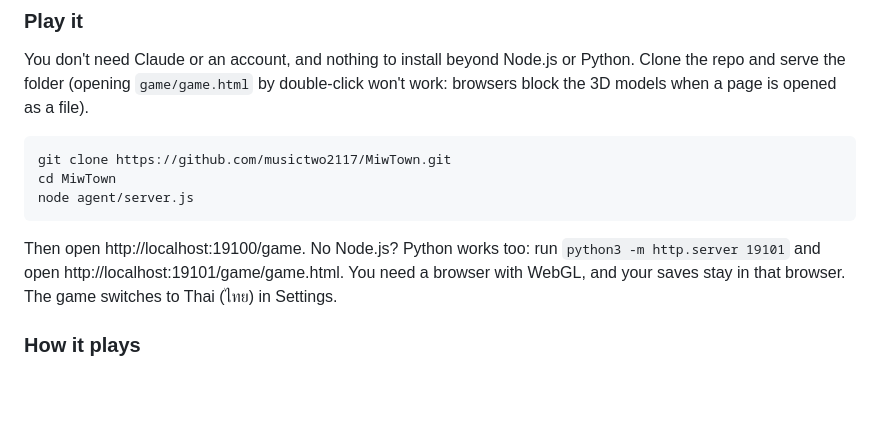
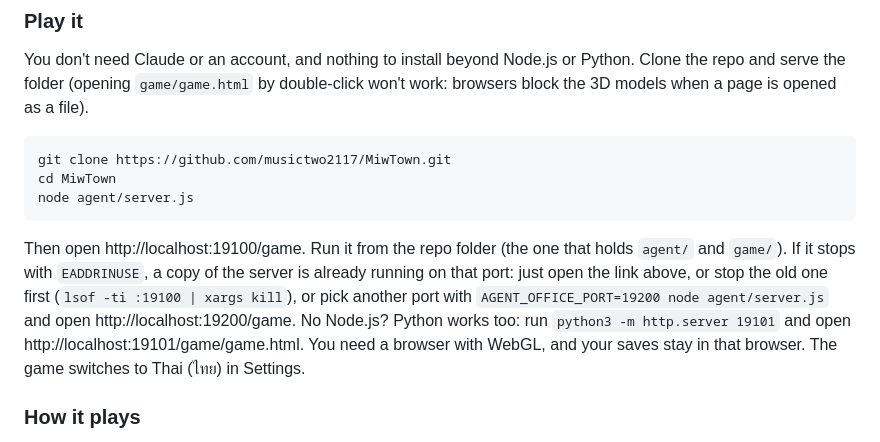
Before and after one commit to musictwo2117/MiwTown, a Markdown page: README.md, the part around the change. Drawn GitHub-style; blank space fills up the shorter version.

Commit message:
Say what to do when the server port is already in use

````diff
--- a/README.md
+++ b/README.md
@@ -67,7 +67,7 @@ cd MiwTown
 node agent/server.js
 ```
 
-Then open http://localhost:19100/game. No Node.js? Python works too: run `python3 -m http.server 19101` and open http://localhost:19101/game/game.html. You need a browser with WebGL, and your saves stay in that browser. The game switches to Thai (ไทย) in Settings.
+Then open http://localhost:19100/game. Run it from the repo folder (the one that holds `agent/` and `game/`). If it stops with `EADDRINUSE`, a copy of the server is already running on that port: just open the link above, or stop the old one first (`lsof -ti :19100 | xargs kill`), or pick another port with `AGENT_OFFICE_PORT=19200 node agent/server.js` and open http://localhost:19200/game. No Node.js? Python works too: run `python3 -m http.server 19101` and open http://localhost:19101/game/game.html. You need a browser with WebGL, and your saves stay in that browser. The game switches to Thai (ไทย) in Settings.
 
 ### How it plays
 
````
